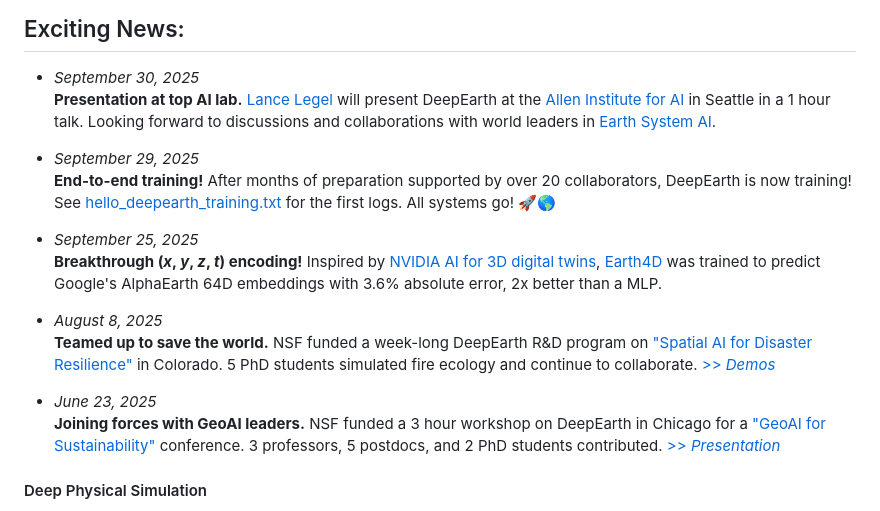
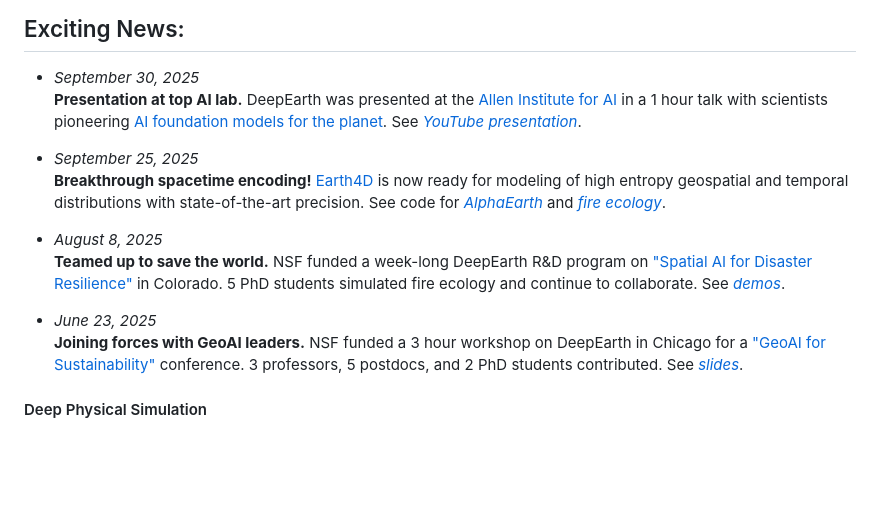
Before and after one commit to qhuang62/deepearth, a Markdown page: README.md, the part around the change. GitHub-like rendering; blank space fills up the shorter version.

Commit message:
Link to presentation at Allen Institute for AI

```diff
--- a/README.md
+++ b/README.md
@@ -9,19 +9,16 @@ DeepEarth is a new AI foundation model that fuses multimodal data and spatiotemp
 
 - _September 30, 2025_
   **Presentation at top AI lab.**
-  [Lance Legel](https://www.linkedin.com/in/legel/) will present DeepEarth at the [Allen Institute for AI](https://allenai.org) in Seattle in a 1 hour talk.  Looking forward to discussions and collaborations with world leaders in [Earth System AI](https://allenai.org/earth-system).
-
-- _September 29, 2025_
-  **End-to-end training!** After months of preparation supported by over 20 collaborators, DeepEarth is now training!  See [hello_deepearth_training.txt](hello_deepearth_training.txt) for the first logs. All systems go! 🚀🌎
+  DeepEarth was presented at the [Allen Institute for AI](https://allenai.org) in a 1 hour talk with scientists pioneering [AI foundation models for the planet](https://allenai.org/earth-system). See [_YouTube presentation_](  https://www.youtube.com/watch?v=SHJwCInICiA).
 
 - _September 25, 2025_
-  **Breakthrough (_x_, _y_, _z_, _t_) encoding!** Inspired by [NVIDIA AI for 3D digital twins](https://nvlabs.github.io/instant-ngp/), [Earth4D](https://github.com/legel/deepearth/tree/main/encoders/xyzt) was trained to predict Google's AlphaEarth 64D embeddings with 3.6% absolute error, 2x better than a MLP.
+  **Breakthrough spacetime encoding!** [Earth4D](https://github.com/legel/deepearth/tree/main/encoders/xyzt) is now ready for modeling of high entropy geospatial and temporal distributions with state-of-the-art precision. See code for [_AlphaEarth_](https://github.com/legel/deepearth/blob/main/encoders/xyzt/earth4d_to_lfmc.py) and [_fire ecology_](https://github.com/legel/deepearth/blob/main/encoders/xyzt/earth4d_to_lfmc.py).
 
 - _August 8, 2025_
-  **Teamed up to save the world.** NSF funded a week-long DeepEarth R&D program on ["Spatial AI for Disaster Resilience"](https://i-guide.io/summer-school/summer-school-2025/) in Colorado. 5 PhD students simulated fire ecology and continue to collaborate.  [>> _Demos_](https://github.com/legel/deepearth/blob/main/docs/DeepEarth🔥_NSF_I-GUIDE_Final_Presentation.pdf)
+  **Teamed up to save the world.** NSF funded a week-long DeepEarth R&D program on ["Spatial AI for Disaster Resilience"](https://i-guide.io/summer-school/summer-school-2025/) in Colorado. 5 PhD students simulated fire ecology and continue to collaborate.  See [_demos_](https://github.com/legel/deepearth/blob/main/docs/DeepEarth🔥_NSF_I-GUIDE_Final_Presentation.pdf).
 
 - _June 23, 2025_
-  **Joining forces with GeoAI leaders.** NSF funded a 3 hour workshop on DeepEarth in Chicago for a ["GeoAI for Sustainability"](https://i-guide.io/forum/forum-2025/workshops/) conference. 3 professors, 5 postdocs, and 2 PhD students contributed.  [>> _Presentation_](https://github.com/legel/deepearth/blob/main/docs/NSF_DeepEarth_Workshop.pdf)
+  **Joining forces with GeoAI leaders.** NSF funded a 3 hour workshop on DeepEarth in Chicago for a ["GeoAI for Sustainability"](https://i-guide.io/forum/forum-2025/workshops/) conference. 3 professors, 5 postdocs, and 2 PhD students contributed.  See [_slides_](https://github.com/legel/deepearth/blob/main/docs/NSF_DeepEarth_Workshop.pdf).
 
 #### Deep Physical Simulation
 DeepEarth is designed to deliver state-of-the-art modeling representations that can directly answer classical Bayesian questions, _e.g._ "As variable X changes across space S and time T, how is variable Y most likely to change, given all available evidence?"
```
